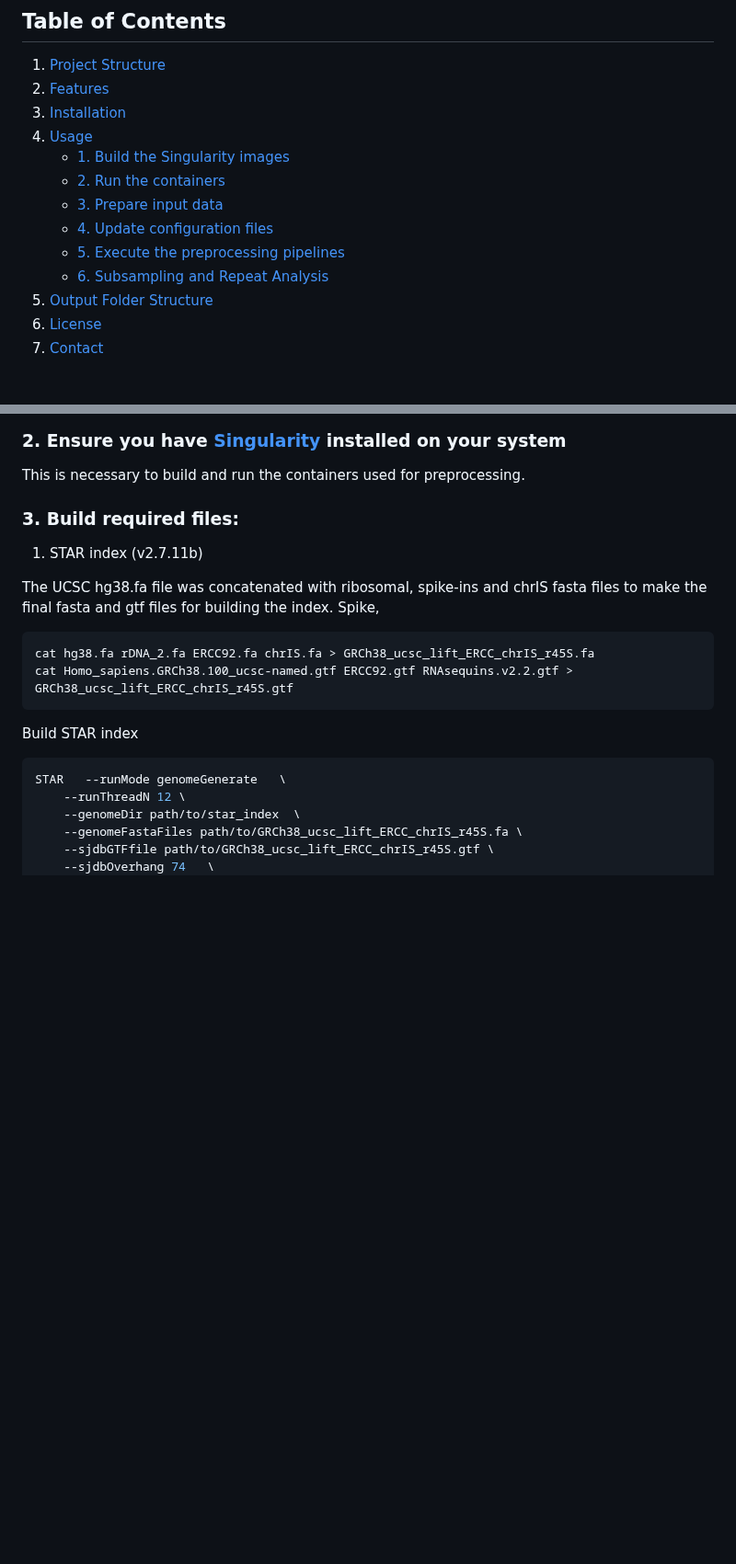
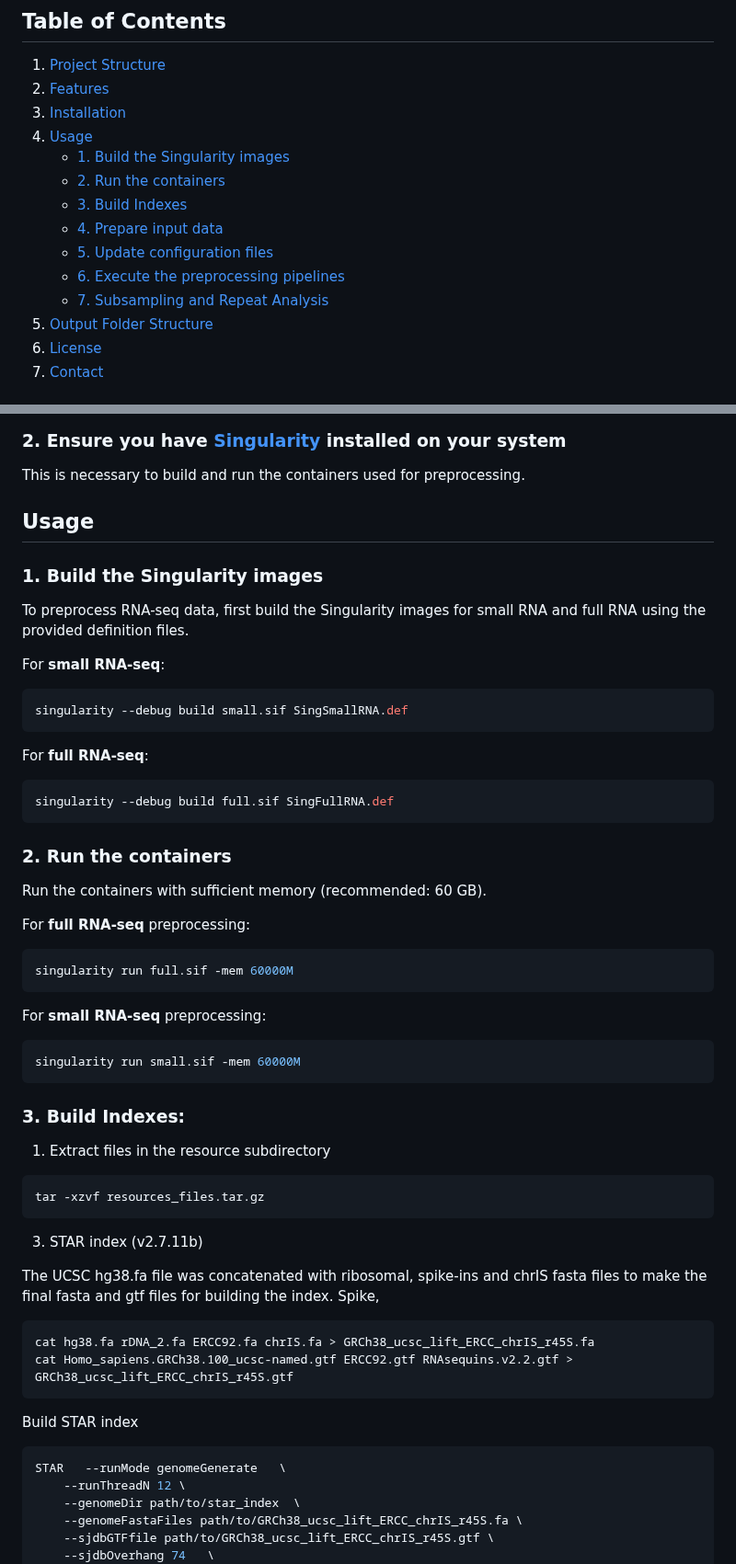
Before and after one commit to OncoRNALab/exRNAQC, a Markdown page: Preprocessing_rebuttal/README.md, 2 parts joined by grey strips. Shown at 92% size. Rendered like a GitHub page; blank space fills up the shorter version.

````diff
--- a/Preprocessing_rebuttal/README.md
+++ b/Preprocessing_rebuttal/README.md
@@ -11,10 +11,11 @@ This repository contains all the scripts and supplementary files required for pr
 4. [Usage](#usage)
     - [1. Build the Singularity images](#1-build-the-singularity-images)
     - [2. Run the containers](#2-run-the-containers)
-    - [3. Prepare input data](#3-prepare-input-data)
-    - [4. Update configuration files](#4-update-configuration-files)
-    - [5. Execute the preprocessing pipelines](#5-execute-the-preprocessing-pipelines)
-    - [6. Subsampling and Repeat Analysis](#6-Subsampling-and-Repeat-Analysis)
+    - [3. Build Indexes](#3-Build-Indexes)
+    - [4. Prepare input data](#4-prepare-input-data)
+    - [5. Update configuration files](#5-update-configuration-files)
+    - [6. Execute the preprocessing pipelines](#6-execute-the-preprocessing-pipelines)
+    - [7. Subsampling and Repeat Analysis](#7-Subsampling-and-Repeat-Analysis)
 5. [Output Folder Structure](#output-folder-structure)
 6. [License](#license)
 7. [Contact](#contact)
@@ -59,9 +60,46 @@ The repository is structured as follows:
 
 This is necessary to build and run the containers used for preprocessing.
 
-### 3. Build required files:
+## Usage
 
-1. STAR index (v2.7.11b)
+### 1. Build the Singularity images
+
+To preprocess RNA-seq data, first build the Singularity images for small RNA and full RNA using the provided definition files.
+
+For **small RNA-seq**:
+
+```bash
+singularity --debug build small.sif SingSmallRNA.def
+```
+
+For **full RNA-seq**:
+
+```bash
+singularity --debug build full.sif SingFullRNA.def
+```
+
+### 2. Run the containers
+
+Run the containers with sufficient memory (recommended: 60 GB).
+
+For **full RNA-seq** preprocessing:
+
+```bash
+singularity run full.sif -mem 60000M
+```
+
+For **small RNA-seq** preprocessing:
+
+```bash
+singularity run small.sif -mem 60000M
+```
+### 3. Build Indexes:
+
+1. Extract files in the resource subdirectory
+```bash
+tar -xzvf resources_files.tar.gz
+```
+3. STAR index (v2.7.11b)
 
 The UCSC hg38.fa file was concatenated with ribosomal, spike-ins and chrIS fasta files to make the final fasta and gtf files for building the index. Spike,
 
````
Also changed, not shown: other parts of Preprocessing_rebuttal/README.md (+4 -36 lines).
